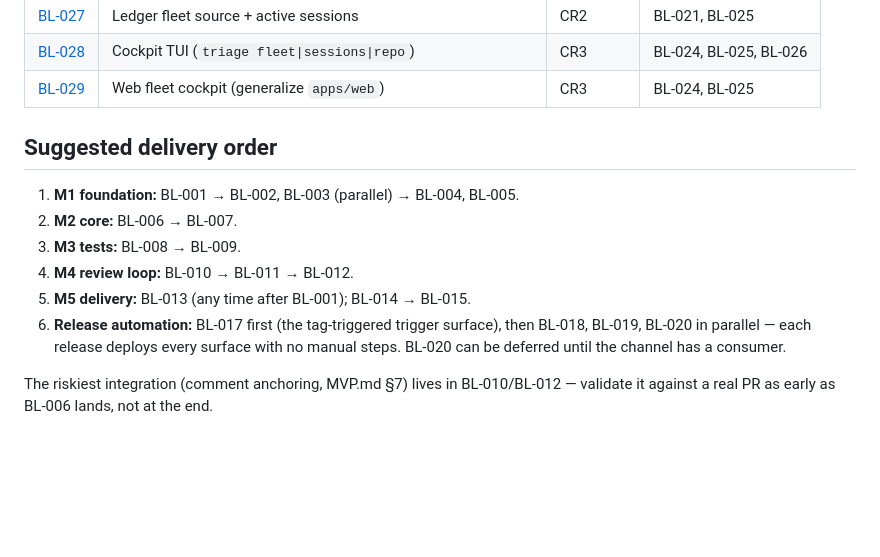
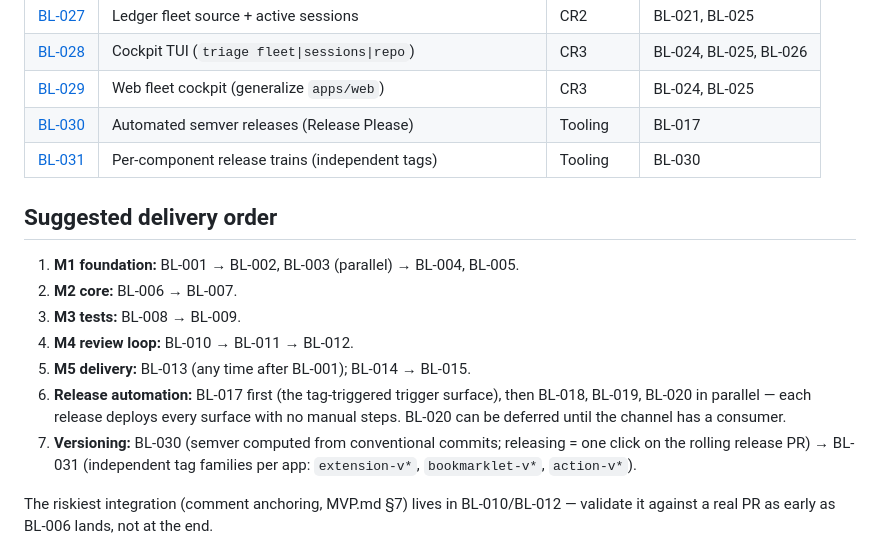
Before and after one commit to pandagardenio/gh-review, a Markdown page: backlog/README.md, the part around the change. Drawn GitHub-style; blank space fills up the shorter version.

```diff
--- a/backlog/README.md
+++ b/backlog/README.md
@@ -51,6 +51,8 @@ Every item file carries:
 | [BL-027](./BL-027-ledger-fleet-source.md) | Ledger fleet source + active sessions | CR2 | BL-021, BL-025 |
 | [BL-028](./BL-028-cockpit-tui.md) | Cockpit TUI (`triage fleet\|sessions\|repo`) | CR3 | BL-024, BL-025, BL-026 |
 | [BL-029](./BL-029-web-fleet-cockpit.md) | Web fleet cockpit (generalize `apps/web`) | CR3 | BL-024, BL-025 |
+| [BL-030](./BL-030-release-please-semver.md) | Automated semver releases (Release Please) | Tooling | BL-017 |
+| [BL-031](./BL-031-per-component-releases.md) | Per-component release trains (independent tags) | Tooling | BL-030 |
 
 ## Suggested delivery order
 
@@ -62,6 +64,9 @@ Every item file carries:
 6. **Release automation:** BL-017 first (the tag-triggered trigger surface), then
    BL-018, BL-019, BL-020 in parallel — each release deploys every surface with no
    manual steps. BL-020 can be deferred until the channel has a consumer.
+7. **Versioning:** BL-030 (semver computed from conventional commits; releasing = one
+   click on the rolling release PR) → BL-031 (independent tag families per app:
+   `extension-v*`, `bookmarklet-v*`, `action-v*`).
 
 The riskiest integration (comment anchoring, MVP.md §7) lives in BL-010/BL-012 — validate
 it against a real PR as early as BL-006 lands, not at the end.
```
Also changed, not shown: backlog/BL-030-release-please-semver.md (added, +54 -0 lines), backlog/BL-031-per-component-releases.md (added, +53 -0 lines).
